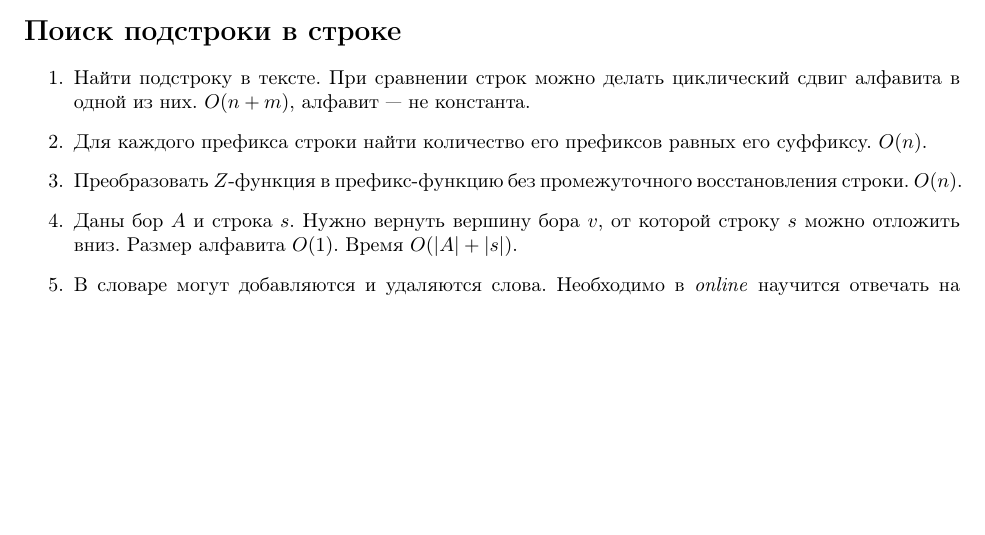
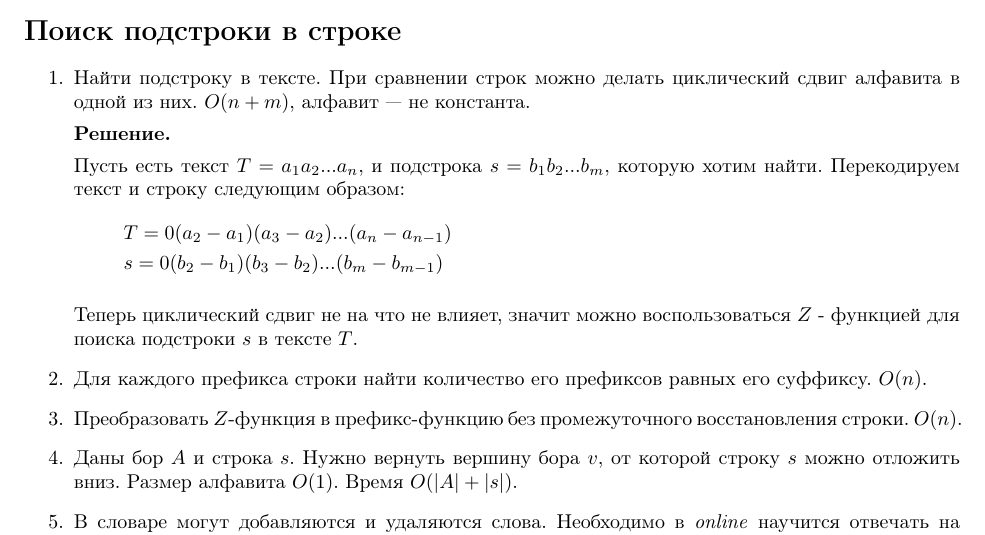
Before and after one commit to bibaev/algo-spring, a LaTeX document (ha/Report.tex, which reads ha/ha/ha12.tex): part of the page, cut so that both start at the same text, the shorter picture padded with empty space. Compiled offline with pdfLaTeX.

Commit message:
Add solution for task 1.

```diff
--- a/ha/ha/ha12.tex
+++ b/ha/ha/ha12.tex
@@ -2,6 +2,18 @@
 \begin{enumerate}
 	\item Найти подстроку в тексте. При сравнении строк можно делать циклический сдвиг алфавита в одной из них.
 	$O(n + m)$, алфавит — не константа.
+
+	\textbf{Решение.}
+
+	Пусть есть текст $T = a_1a_2...a_n$, и подстрока $s = b_1b_2...b_m$, которую хотим найти. Перекодируем текст и
+	строку следующим образом:
+	\begin{align*}
+		& T = 0(a_2 - a_1)(a_3 - a_2)...(a_n - a_{n - 1}) \\
+		& s = 0(b_2 - b_1)(b_3 - b_2)...(b_m - b_{m - 1})
+	\end{align*}
+
+	Теперь циклический сдвиг не на что не влияет, значит можно воспользоваться $Z$ - функцией для поиска подстроки
+	$s$ в тексте $T$.
 
 	\item Для каждого префикса строки найти количество его префиксов равных его суффиксу. $O(n)$.
 
```
